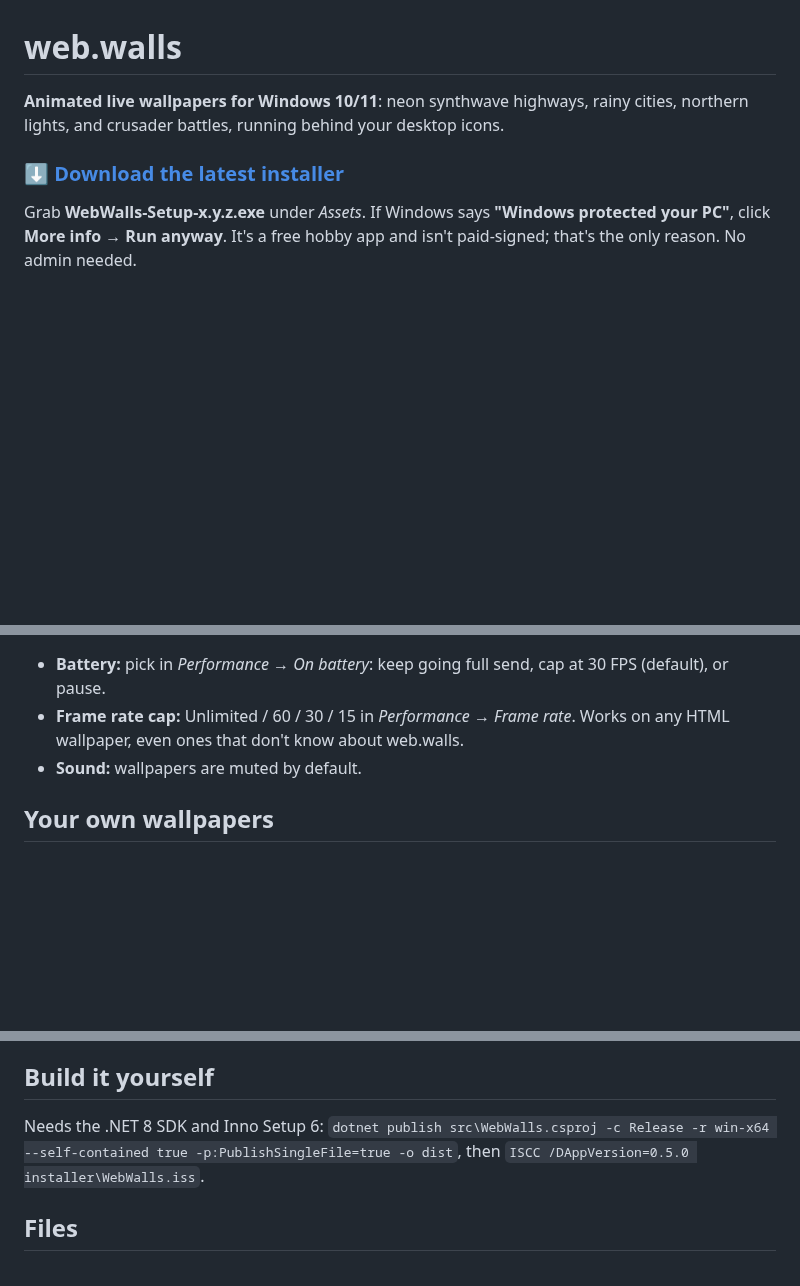
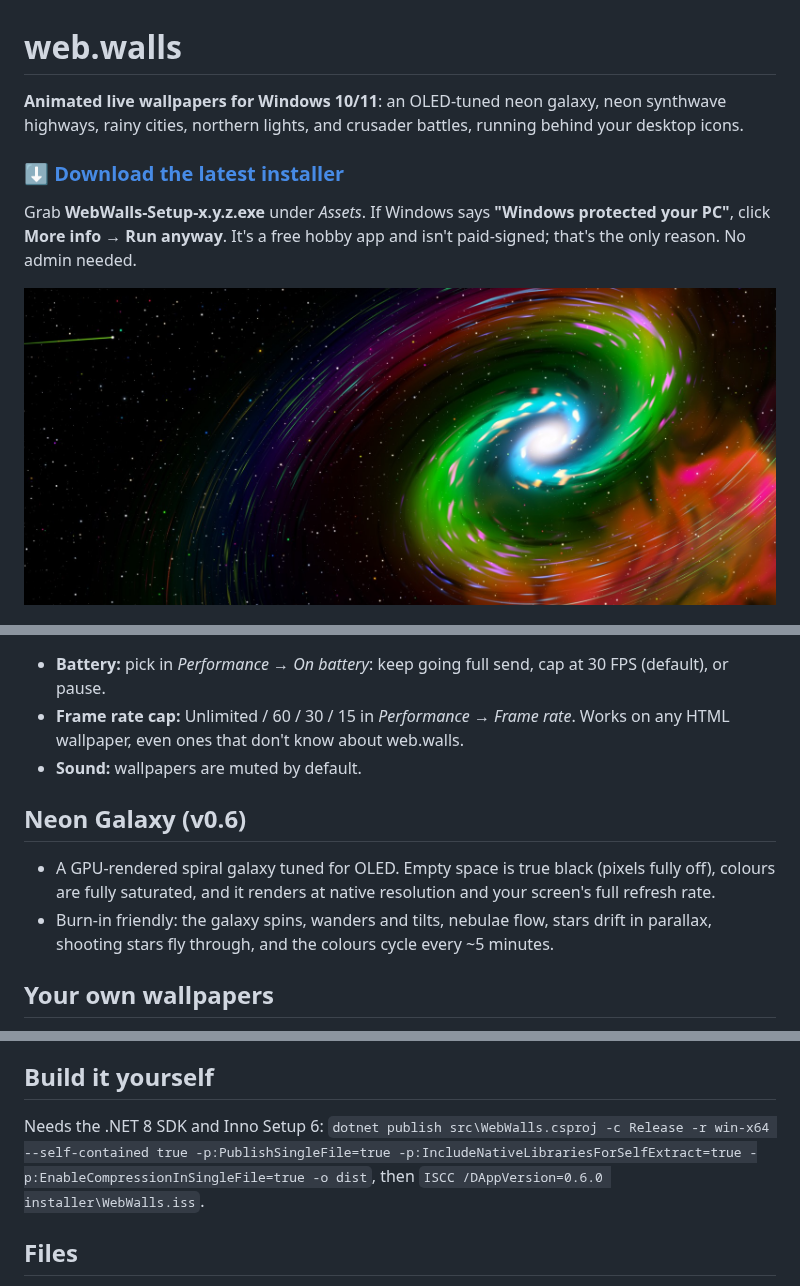
Before and after one commit to MatsuYoda-88/webwalls, a Markdown page: README.md, 3 parts joined by grey strips. Drawn GitHub-style; pictures changed too: docs/neon-galaxy.jpg (added); blank space fills up the shorter version.

```diff
--- a/README.md
+++ b/README.md
@@ -1,10 +1,12 @@
 # web.walls
 
-**Animated live wallpapers for Windows 10/11**: neon synthwave highways, rainy cities, northern lights, and crusader battles, running behind your desktop icons.
+**Animated live wallpapers for Windows 10/11**: an OLED-tuned neon galaxy, neon synthwave highways, rainy cities, northern lights, and crusader battles, running behind your desktop icons.
 
 ### [⬇ Download the latest installer](https://github.com/MatsuYoda-88/webwalls/releases/latest)
 
 Grab **WebWalls-Setup-x.y.z.exe** under *Assets*. If Windows says **"Windows protected your PC"**, click **More info → Run anyway**. It's a free hobby app and isn't paid-signed; that's the only reason. No admin needed.
+
+![Neon Galaxy on an ultrawide](docs/neon-galaxy.jpg)
 
 ![Neon Highway on an ultrawide](docs/neon-highway.jpg)
 
@@ -48,6 +50,10 @@ Install it, then look for the neon **W** in the system tray (click the `^` arrow
 - **Frame rate cap:** Unlimited / 60 / 30 / 15 in *Performance → Frame rate*. Works on any HTML wallpaper, even ones that don't know about web.walls.
 - **Sound:** wallpapers are muted by default.
 
+## Neon Galaxy (v0.6)
+- A GPU-rendered spiral galaxy tuned for OLED. Empty space is true black (pixels fully off), colours are fully saturated, and it renders at native resolution and your screen's full refresh rate.
+- Burn-in friendly: the galaxy spins, wanders and tilts, nebulae flow, stars drift in parallax, shooting stars fly through, and the colours cycle every ~5 minutes.
+
 ## Your own wallpapers
 *Wallpapers → Load my own HTML…* and pick an `.html` file. Images, scripts and videos next to it (or in subfolders) load fine because the folder is served like a mini website.
 
@@ -72,7 +78,7 @@ Friends get a normal Windows installer: **WebWalls-Setup-x.y.z.exe**. It needs n
 - Friends will see **"Windows protected your PC"** (it's not paid-signed): **More info → Run anyway**. The release notes tell them this.
 
 ## Build it yourself
-Needs the .NET 8 SDK and Inno Setup 6: `dotnet publish src\WebWalls.csproj -c Release -r win-x64 --self-contained true -p:PublishSingleFile=true -o dist`, then `ISCC /DAppVersion=0.5.0 installer\WebWalls.iss`.
+Needs the .NET 8 SDK and Inno Setup 6: `dotnet publish src\WebWalls.csproj -c Release -r win-x64 --self-contained true -p:PublishSingleFile=true -p:IncludeNativeLibrariesForSelfExtract=true -p:EnableCompressionInSingleFile=true -o dist`, then `ISCC /DAppVersion=0.6.0 installer\WebWalls.iss`.
 
 ## Files
 - `src\` C# app (WinForms + WebView2)
```
Also changed, not shown: RELEASE_NOTES.md (+1 -1 lines), 3 other files.
